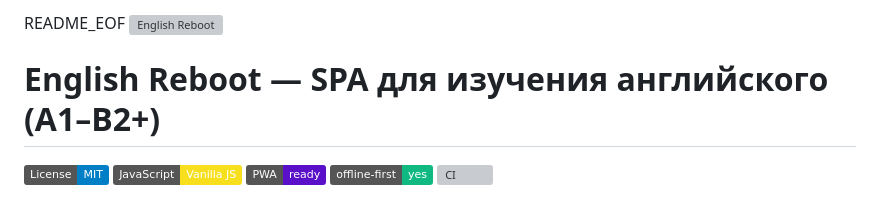
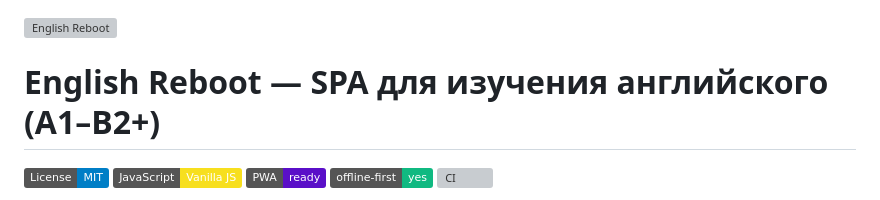
Before and after one commit to konstantin532/English-Reboot, a Markdown page: README.md, the part around the change. Drawn GitHub-style; badges without logos; grey boxes are pictures that could not be loaded.

```diff
--- a/README.md
+++ b/README.md
@@ -1,4 +1,3 @@
-README_EOF
 ![English Reboot](docs/cover.svg)
 
 # English Reboot — SPA для изучения английского (A1–B2+)
```
